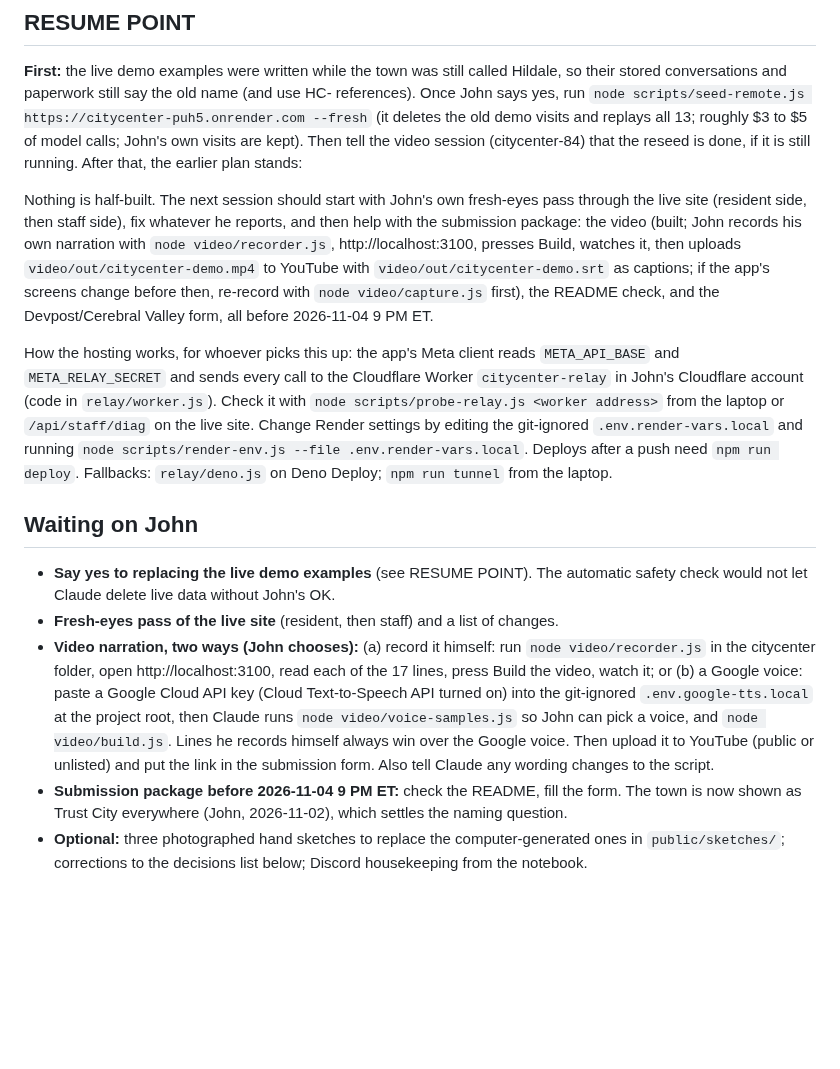
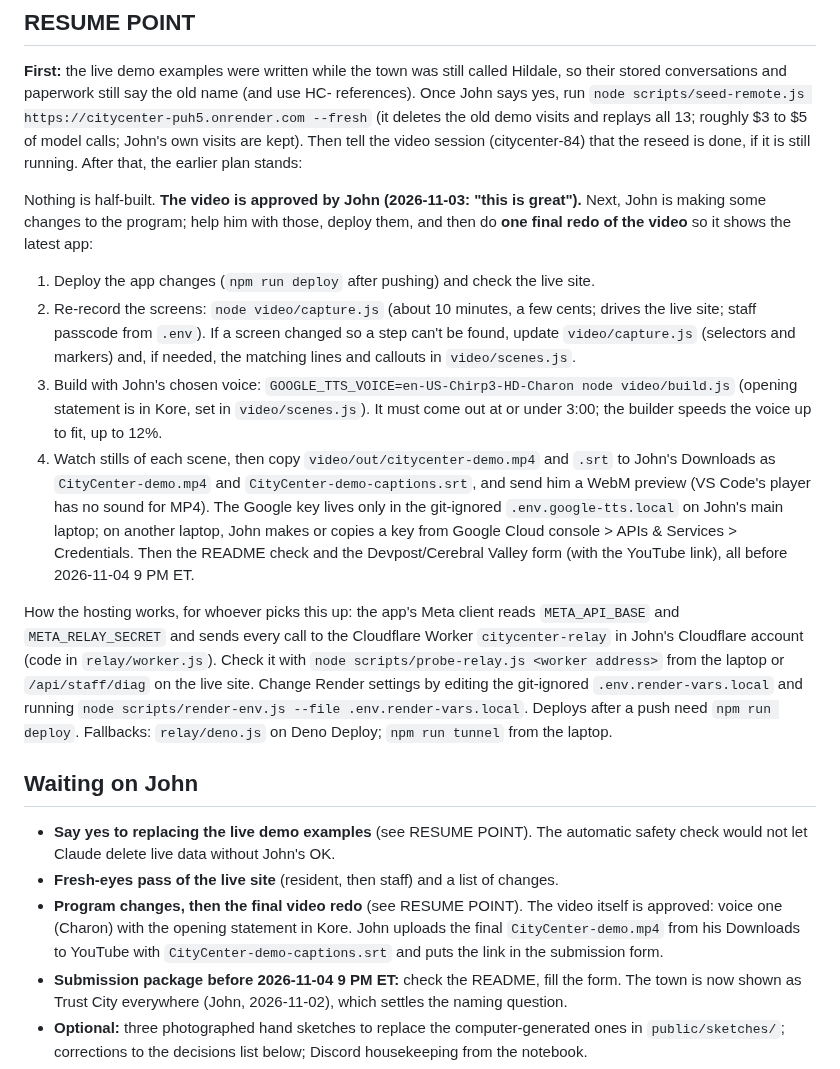
Before and after one commit to johnroy007/citycenter, a Markdown page: docs/PROGRESS.md, the part around the change. Rendered like a GitHub page; blank space fills up the shorter version.

Commit message:
Progress log: video approved; plan is program changes first, then one final video redo (steps written down)
Co-Authored-By: Claude Opus 5.5 <noreply@anthropic.com>

```diff
--- a/docs/PROGRESS.md
+++ b/docs/PROGRESS.md
@@ -14,14 +14,19 @@
 ## RESUME POINT
 **First:** the live demo examples were written while the town was still called Hildale, so their stored conversations and paperwork still say the old name (and use HC- references). Once John says yes, run `node scripts/seed-remote.js https://citycenter-puh5.onrender.com --fresh` (it deletes the old demo visits and replays all 13; roughly $3 to $5 of model calls; John's own visits are kept). Then tell the video session (citycenter-84) that the reseed is done, if it is still running. After that, the earlier plan stands:
 
-Nothing is half-built. The next session should start with John's own fresh-eyes pass through the live site (resident side, then staff side), fix whatever he reports, and then help with the submission package: the video (built; John records his own narration with `node video/recorder.js`, http://localhost:3100, presses Build, watches it, then uploads `video/out/citycenter-demo.mp4` to YouTube with `video/out/citycenter-demo.srt` as captions; if the app's screens change before then, re-record with `node video/capture.js` first), the README check, and the Devpost/Cerebral Valley form, all before 2026-11-04 9 PM ET.
+Nothing is half-built. **The video is approved by John (2026-11-03: "this is great").** Next, John is making some changes to the program; help him with those, deploy them, and then do **one final redo of the video** so it shows the latest app:
+1. Deploy the app changes (`npm run deploy` after pushing) and check the live site.
+2. Re-record the screens: `node video/capture.js` (about 10 minutes, a few cents; drives the live site; staff passcode from `.env`). If a screen changed so a step can't be found, update `video/capture.js` (selectors and markers) and, if needed, the matching lines and callouts in `video/scenes.js`.
+3. Build with John's chosen voice: `GOOGLE_TTS_VOICE=en-US-Chirp3-HD-Charon node video/build.js` (opening statement is in Kore, set in `video/scenes.js`). It must come out at or under 3:00; the builder speeds the voice up to fit, up to 12%.
+4. Watch stills of each scene, then copy `video/out/citycenter-demo.mp4` and `.srt` to John's Downloads as `CityCenter-demo.mp4` and `CityCenter-demo-captions.srt`, and send him a WebM preview (VS Code's player has no sound for MP4).
+The Google key lives only in the git-ignored `.env.google-tts.local` on John's main laptop; on another laptop, John makes or copies a key from Google Cloud console > APIs & Services > Credentials. Then the README check and the Devpost/Cerebral Valley form (with the YouTube link), all before 2026-11-04 9 PM ET.
 
 How the hosting works, for whoever picks this up: the app's Meta client reads `META_API_BASE` and `META_RELAY_SECRET` and sends every call to the Cloudflare Worker `citycenter-relay` in John's Cloudflare account (code in `relay/worker.js`). Check it with `node scripts/probe-relay.js <worker address>` from the laptop or `/api/staff/diag` on the live site. Change Render settings by editing the git-ignored `.env.render-vars.local` and running `node scripts/render-env.js --file .env.render-vars.local`. Deploys after a push need `npm run deploy`. Fallbacks: `relay/deno.js` on Deno Deploy; `npm run tunnel` from the laptop.
 
 ## Waiting on John
 - **Say yes to replacing the live demo examples** (see RESUME POINT). The automatic safety check would not let Claude delete live data without John's OK.
 - **Fresh-eyes pass of the live site** (resident, then staff) and a list of changes.
-- **Video narration, two ways (John chooses):** (a) record it himself: run `node video/recorder.js` in the citycenter folder, open http://localhost:3100, read each of the 17 lines, press Build the video, watch it; or (b) a Google voice: paste a Google Cloud API key (Cloud Text-to-Speech API turned on) into the git-ignored `.env.google-tts.local` at the project root, then Claude runs `node video/voice-samples.js` so John can pick a voice, and `node video/build.js`. Lines he records himself always win over the Google voice. Then upload it to YouTube (public or unlisted) and put the link in the submission form. Also tell Claude any wording changes to the script.
+- **Program changes, then the final video redo** (see RESUME POINT). The video itself is approved: voice one (Charon) with the opening statement in Kore. John uploads the final `CityCenter-demo.mp4` from his Downloads to YouTube with `CityCenter-demo-captions.srt` and puts the link in the submission form.
 - **Submission package before 2026-11-04 9 PM ET:** check the README, fill the form. The town is now shown as Trust City everywhere (John, 2026-11-02), which settles the naming question.
 - **Optional:** three photographed hand sketches to replace the computer-generated ones in `public/sketches/`; corrections to the decisions list below; Discord housekeeping from the notebook.
 - **After judging:** cancel the Render Starter instance (~$7/month) and delete the Cloudflare worker.
```
